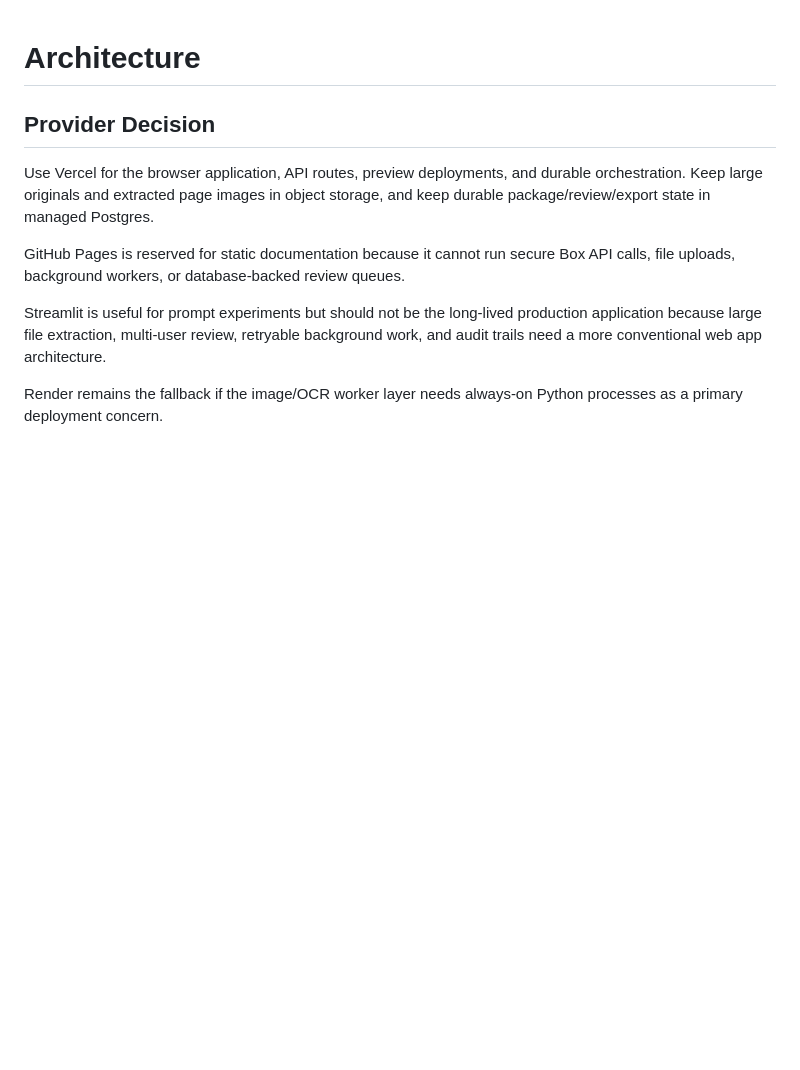
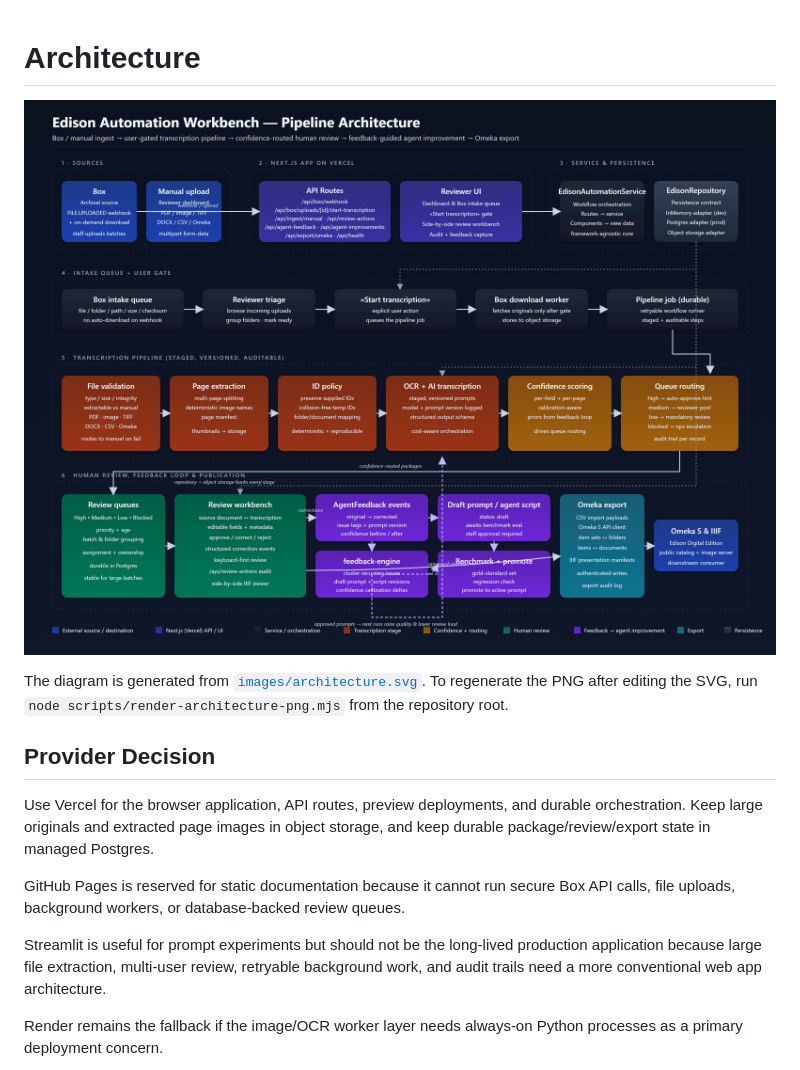
Before and after one commit to parthaped/edison-automation, a Markdown page: docs/architecture.md, the part around the change. Rendered like a GitHub page; pictures changed too: docs/images/architecture.png (added); blank space fills up the shorter version.

```diff
--- a/docs/architecture.md
+++ b/docs/architecture.md
@@ -1,4 +1,8 @@
 # Architecture
+
+![Edison Automation pipeline architecture](images/architecture.png)
+
+The diagram is generated from [`images/architecture.svg`](images/architecture.svg). To regenerate the PNG after editing the SVG, run `node scripts/render-architecture-png.mjs` from the repository root.
 
 ## Provider Decision
 
```
Also changed, not shown: README.md (+6 -0 lines), 2 other files.
